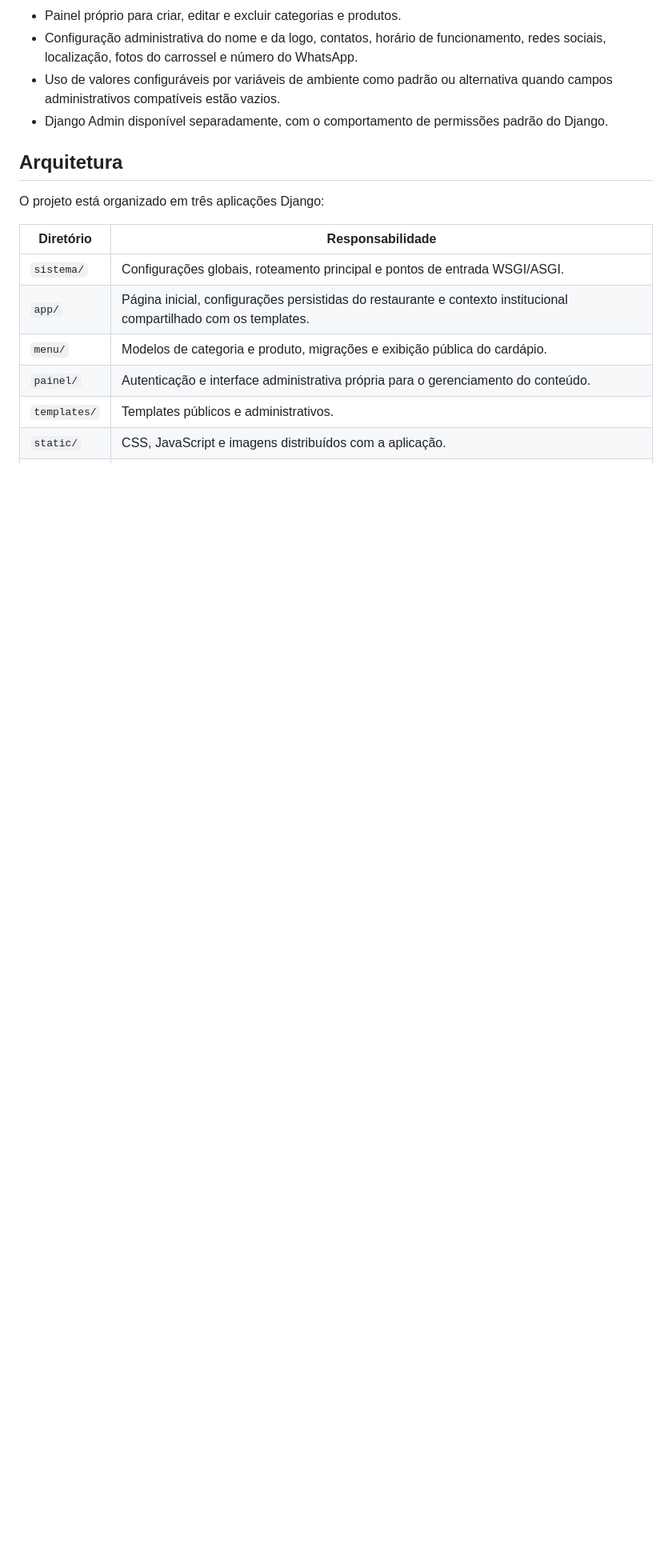
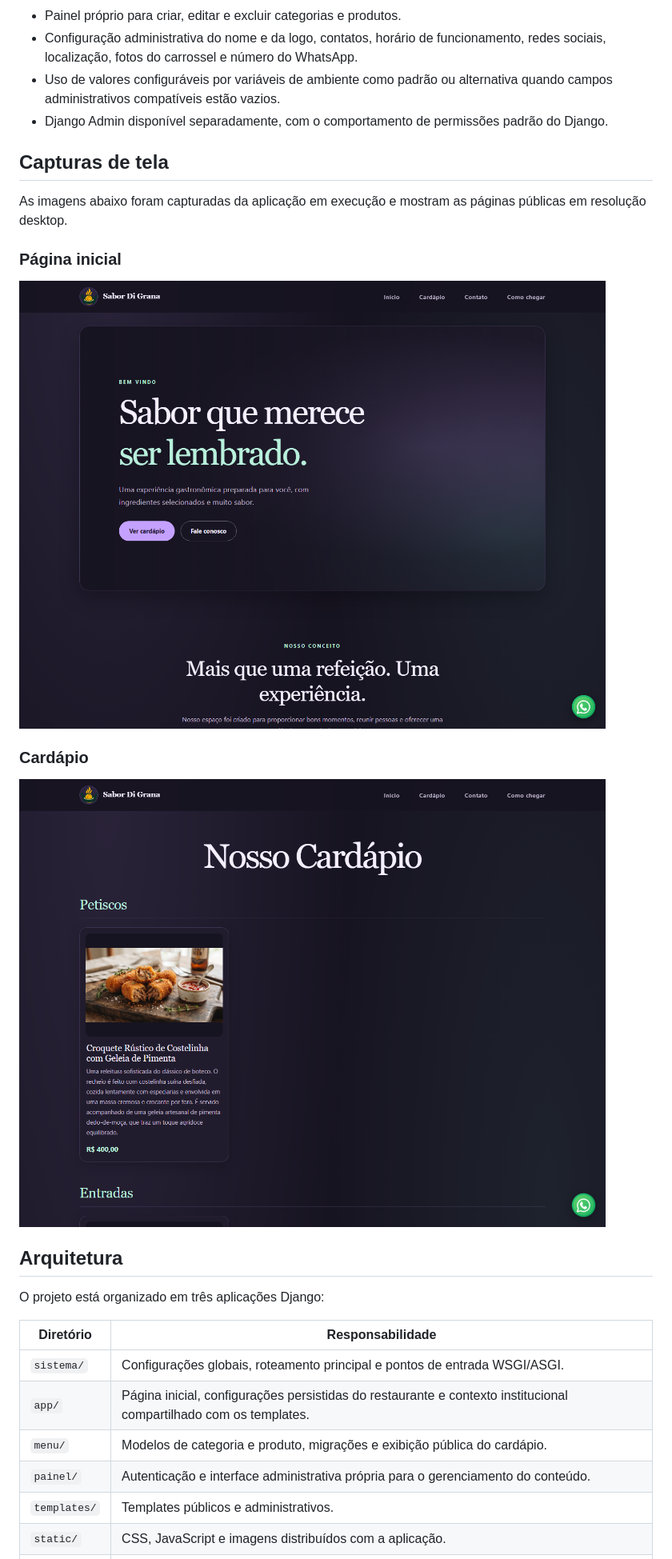
Before and after one commit to hacklsd/cardapio_django, a Markdown page: README.md, the part around the change. Shown at 80% size. GitHub-like rendering; pictures changed too: docs/screenshots/home.png (added), docs/screenshots/menu.png (added); blank space fills up the shorter version.

Commit message:
Add real application screenshots to README
Co-authored-by: Copilot <223556219+Copilot@users.noreply.github.com>

```diff
--- a/README.md
+++ b/README.md
@@ -31,6 +31,19 @@ restrita a superusuários.
   alternativa quando campos administrativos compatíveis estão vazios.
 - Django Admin disponível separadamente, com o comportamento de permissões
   padrão do Django.
+
+## Capturas de tela
+
+As imagens abaixo foram capturadas da aplicação em execução e mostram as
+páginas públicas em resolução desktop.
+
+### Página inicial
+
+![Página inicial do Cardápio Digital](docs/screenshots/home.png)
+
+### Cardápio
+
+![Página pública do cardápio com categorias e produtos](docs/screenshots/menu.png)
 
 ## Arquitetura
 
```
